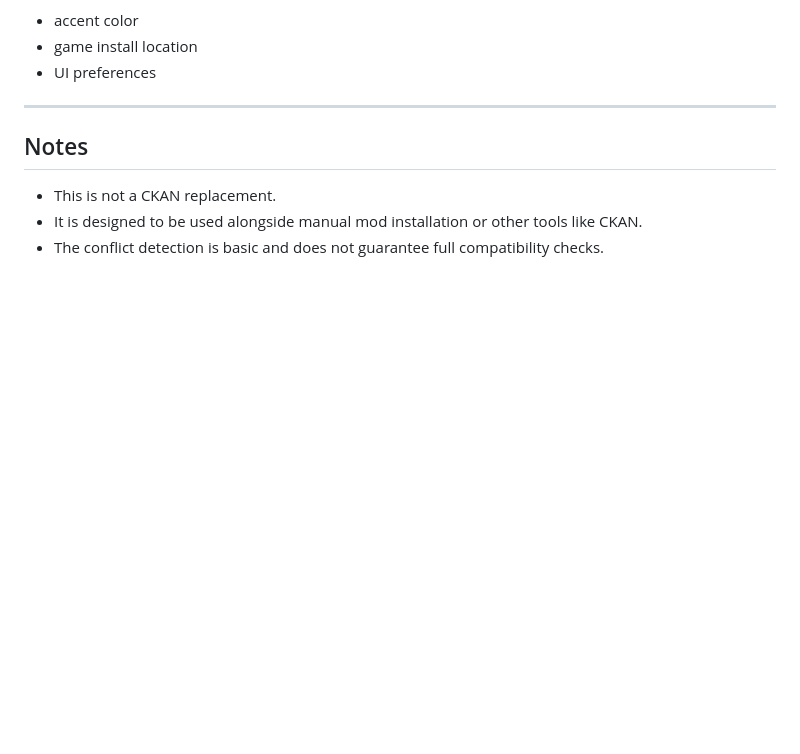
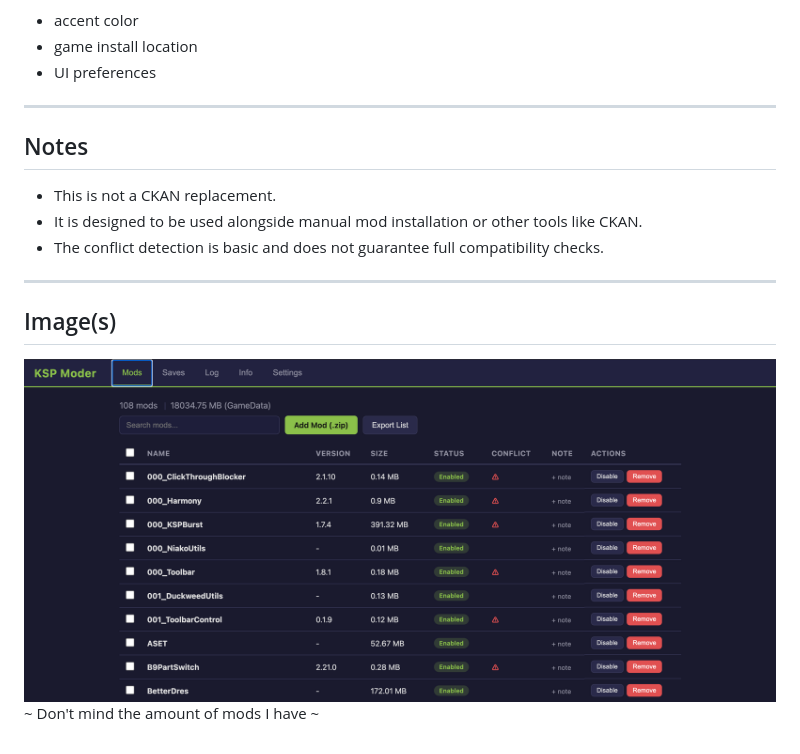
Before and after one commit to matthewsawatzky/GO-KSP-Modder, a Markdown page: README.md, the part around the change. Rendered like a GitHub page; pictures changed too: reamedocs/ksp-modder-mods-tab-image.png (added); blank space fills up the shorter version.

Commit message:
added aimage

```diff
--- a/README.md
+++ b/README.md
@@ -43,3 +43,12 @@ The config file stores settings such as:
 - This is not a CKAN replacement.
 - It is designed to be used alongside manual mod installation or other tools like CKAN.
 - The conflict detection is basic and does not guarantee full compatibility checks.
+
+
+---
+
+## Image(s)
+
+
+![Mods tab preview](/reamedocs/ksp-modder-mods-tab-image.png)
+~ Don't mind the amount of mods I have ~
```
